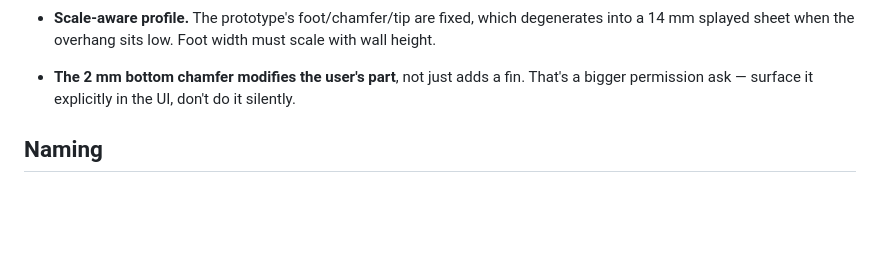
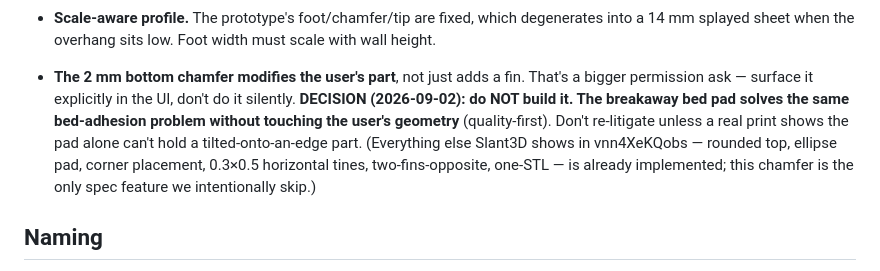
Before and after one commit to gittrahan/support-fins, a Markdown page: docs/FIN-SPEC.md, the part around the change. Drawn GitHub-style; blank space fills up the shorter version.

Commit message:
FIN-SPEC: record decision to skip the 2mm part chamfer (pad covers bed adhesion; quality-first)

```diff
--- a/docs/FIN-SPEC.md
+++ b/docs/FIN-SPEC.md
@@ -77,6 +77,12 @@ welts.
   height.
 - **The 2 mm bottom chamfer modifies the user's part**, not just adds a fin. That's a
   bigger permission ask — surface it explicitly in the UI, don't do it silently.
+  **DECISION (2026-09-02): do NOT build it. The breakaway bed pad solves the same
+  bed-adhesion problem without touching the user's geometry** (quality-first). Don't
+  re-litigate unless a real print shows the pad alone can't hold a tilted-onto-an-edge
+  part. (Everything else Slant3D shows in vnn4XeKQobs — rounded top, ellipse pad,
+  corner placement, 0.3×0.5 horizontal tines, two-fins-opposite, one-STL — is already
+  implemented; this chamfer is the only spec feature we intentionally skip.)
 
 ## Naming
 
```
